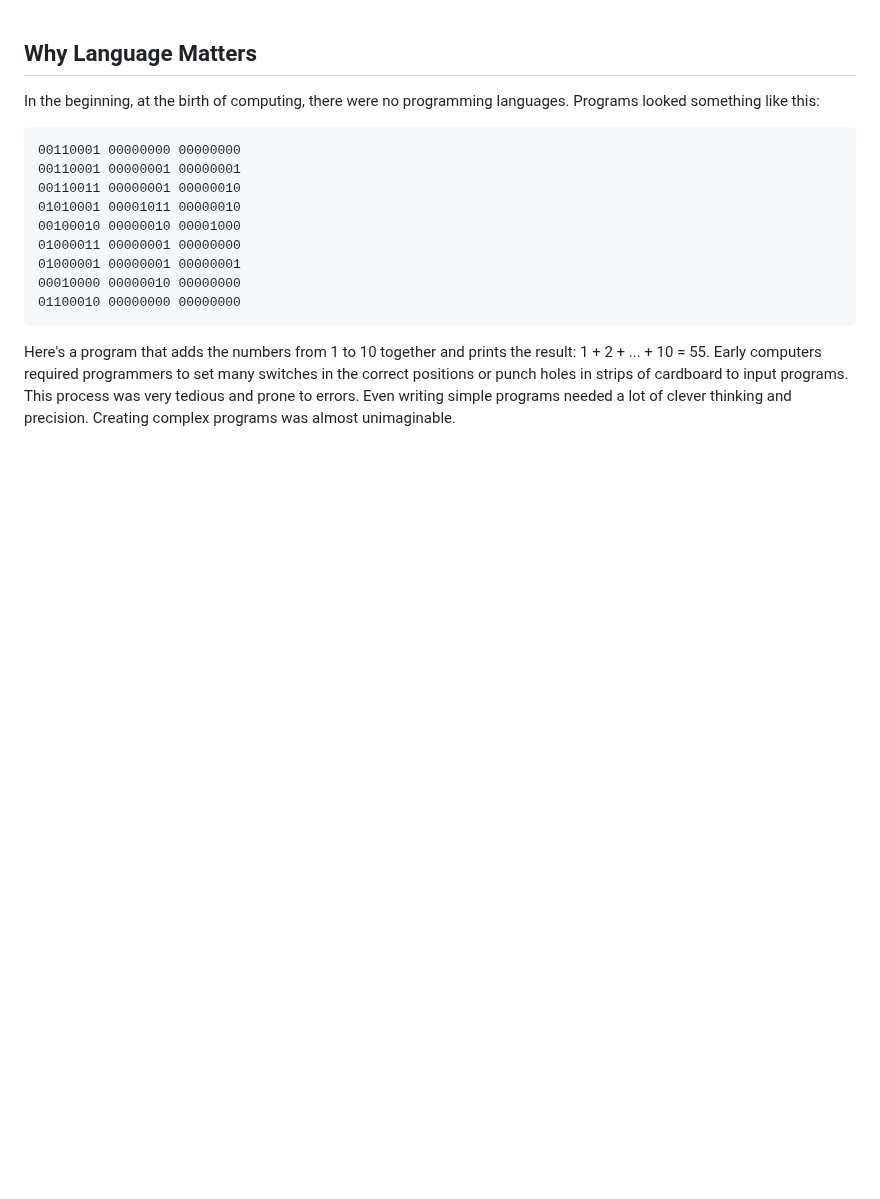
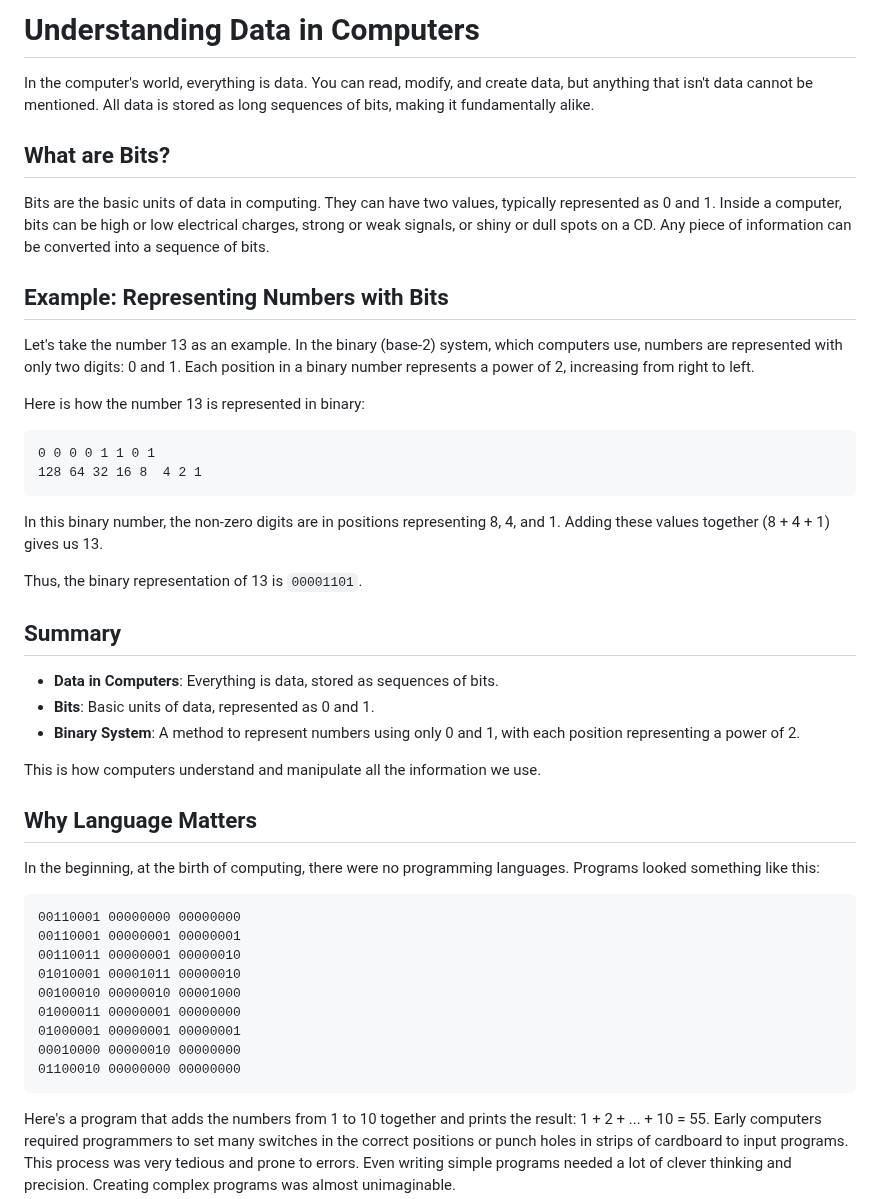
Before and after one commit to IshaqueThePassionate/javascript-for-everyone, a Markdown page: 01_why_language_matters/Readme.md, the part around the change. Drawn GitHub-style; blank space fills up the shorter version.

Commit message:
why language matters

````diff
--- a/01_why_language_matters/Readme.md
+++ b/01_why_language_matters/Readme.md
@@ -1,3 +1,33 @@
+# Understanding Data in Computers
+
+In the computer's world, everything is data. You can read, modify, and create data, but anything that isn't data cannot be mentioned. All data is stored as long sequences of bits, making it fundamentally alike.
+
+## What are Bits?
+
+Bits are the basic units of data in computing. They can have two values, typically represented as 0 and 1. Inside a computer, bits can be high or low electrical charges, strong or weak signals, or shiny or dull spots on a CD. Any piece of information can be converted into a sequence of bits.
+
+## Example: Representing Numbers with Bits
+
+Let's take the number 13 as an example. In the binary (base-2) system, which computers use, numbers are represented with only two digits: 0 and 1. Each position in a binary number represents a power of 2, increasing from right to left.
+
+Here is how the number 13 is represented in binary:
+
+```
+0 0 0 0 1 1 0 1
+128 64 32 16 8  4 2 1
+```
+
+In this binary number, the non-zero digits are in positions representing 8, 4, and 1. Adding these values together (8 + 4 + 1) gives us 13.
+
+Thus, the binary representation of 13 is `00001101`.
+
+## Summary
+
+- **Data in Computers**: Everything is data, stored as sequences of bits.
+- **Bits**: Basic units of data, represented as 0 and 1.
+- **Binary System**: A method to represent numbers using only 0 and 1, with each position representing a power of 2.
+
+This is how computers understand and manipulate all the information we use.
 
 ## Why Language Matters
 
````
